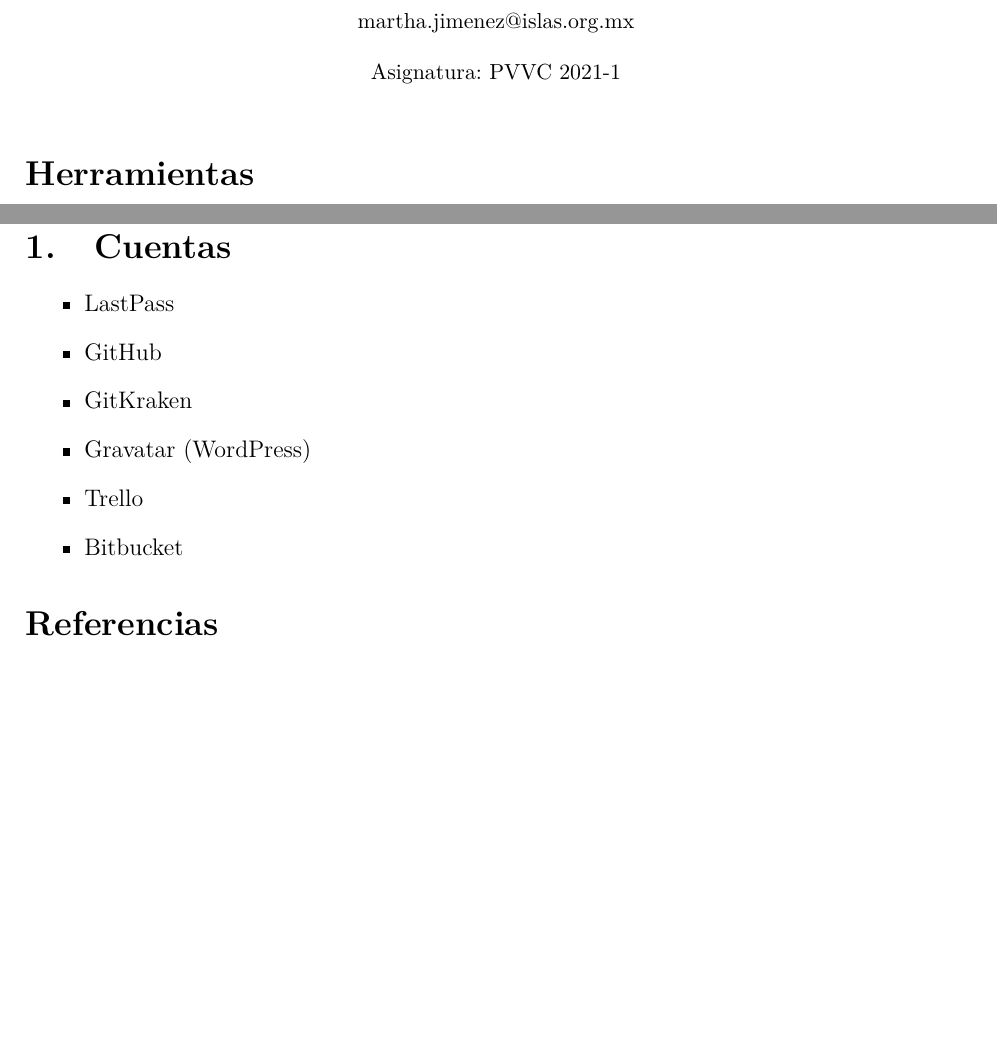
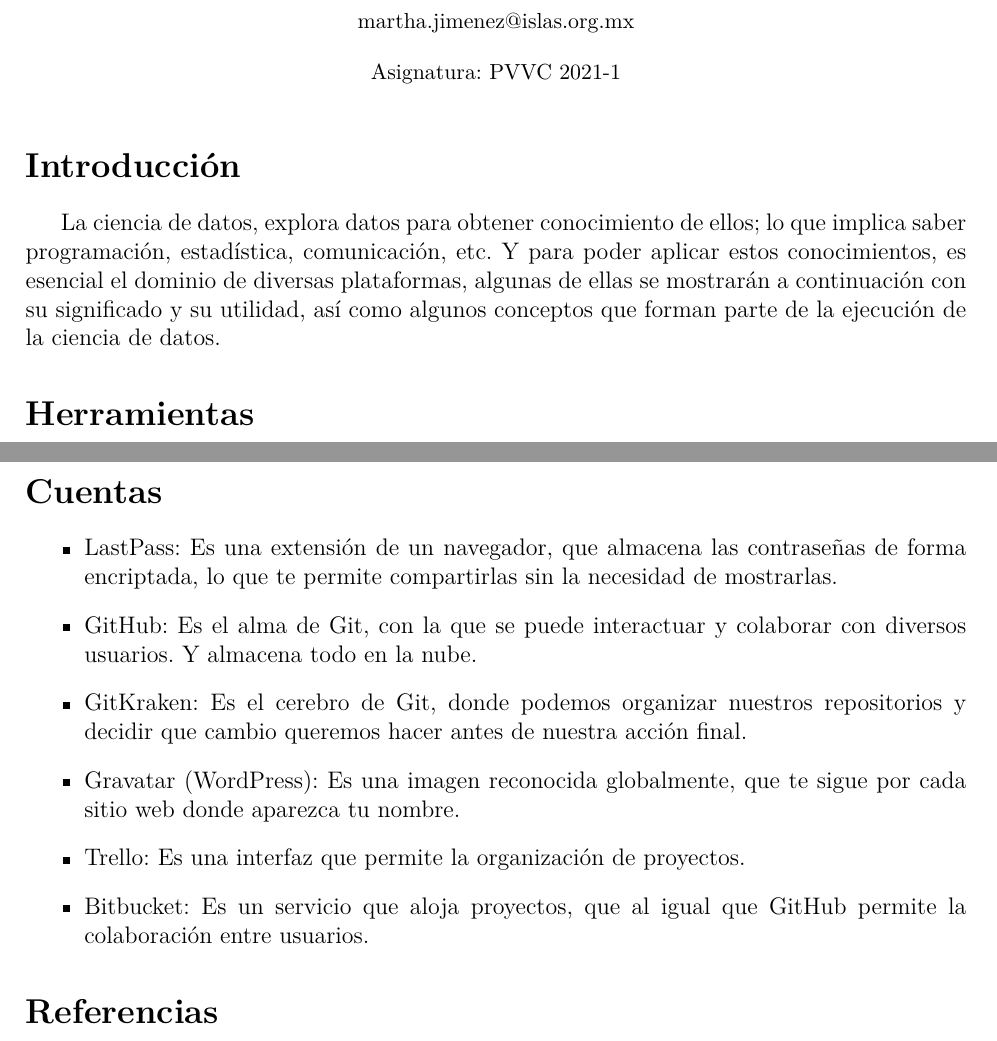
Before and after one commit to marthapaolajm/ejemplo_para_martha, a LaTeX document (reports/herramientas.tex): two parts of pages 1 and 3 of 4, joined at a grey line, cut so that both start at the same text, the shorter picture padded with empty space. Compiled offline with pdfLaTeX.

Commit message:
📝 Agrega introduccion

```diff
--- a/reports/herramientas.tex
+++ b/reports/herramientas.tex
@@ -13,14 +13,18 @@
 \thispagestyle{empty}
 \begin{document}
 %%%%%%%%%%%%%%%%%%%%%%%%%%
-\title{\textbf{Tarea 0: Definiciones.}} \author{Martha Paola Jim\'enez
-Mart\'inez \\
+\title{\textbf{Tarea 0: Definiciones.}} \author{Martha Paola Jiménez
+Martínez \\
 \small{martha.jimenez@islas.org.mx}}
 \date{ \small{Asignatura: PVVC 2021-1}
 }
 \maketitle
 
 %%%%%%%%%%%%%%%%%%%%%%%%%%%%%%%%%%%%%%%%%%%%%%
+
+\section*{Introducción}
+La ciencia de datos, explora datos para obtener conocimiento de ellos; lo que implica saber programación, estadística, comunicación, etc. Y para poder aplicar estos conocimientos, es esencial el dominio de diversas plataformas, algunas de ellas se mostrarán a continuación con su significado y su utilidad, así como algunos conceptos que forman parte de la ejecución de la ciencia de datos.
+
 \section*{Herramientas}
 \subsection*{Git}
 Git es una herramienta que realiza una función del control de versiones de
@@ -113,14 +117,14 @@
 para preservarla.
 \citep{it_user_2020}
 
-\section{Cuentas}
+\section*{Cuentas}
 \begin{itemize}
-\item LastPass
-\item GitHub
-\item GitKraken
-\item Gravatar (WordPress)
-\item Trello
-\item Bitbucket
+\item LastPass: Es una extensión de un navegador, que almacena las contraseñas de forma encriptada, lo que te permite compartirlas sin la necesidad de mostrarlas.
+\item GitHub: Es el alma de Git, con la que se puede interactuar y colaborar con diversos usuarios. Y almacena todo en la nube.
+\item GitKraken: Es el cerebro de Git, donde podemos organizar nuestros repositorios y decidir que cambio queremos hacer antes de nuestra acción final.
+\item Gravatar (WordPress): Es una imagen reconocida globalmente, que te sigue por cada sitio web donde aparezca tu nombre.
+\item Trello: Es una interfaz que permite la organización de proyectos.
+\item Bitbucket: Es un servicio que aloja proyectos, que al igual que GitHub permite la colaboración entre usuarios.
 \end{itemize}
 
 \bibliography{../references/herramientas}
```
